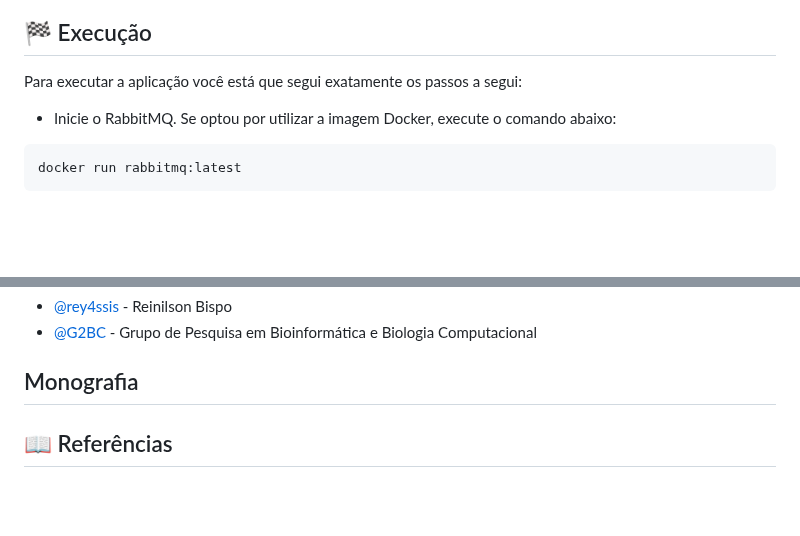
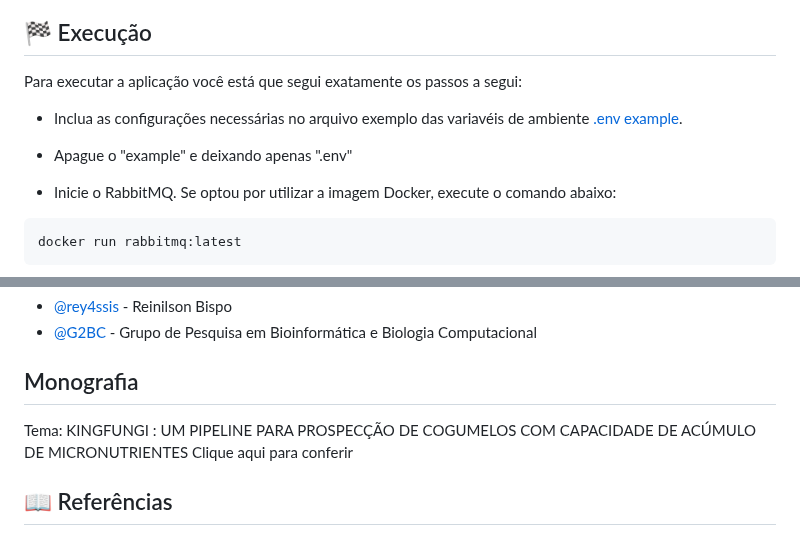
Before and after one commit to G2BC/King_fungi, a Markdown page: README.md, 2 parts joined by grey strips. GitHub-like rendering; blank space fills up the shorter version.

Commit message:
modificando o reame

````diff
--- a/README.md
+++ b/README.md
@@ -136,6 +137,10 @@ docker pull rabbitmq:latest
 
 Para executar a aplicação você está que segui exatamente os passos a segui:
 
+- Inclua as configurações necessárias no arquivo exemplo das variavéis de ambiente <a href=".env example">.env example</a>.
+
+ - Apague o "example" e deixando apenas ".env"
+
 - Inicie o RabbitMQ. Se optou por utilizar a imagem Docker, execute o comando abaixo:
 ```
 docker run rabbitmq:latest
@@ -155,7 +160,9 @@ python3 app.py
 - [@G2BC](https://github.com/G2BC/KingFungi) - Grupo de Pesquisa em Bioinformática e Biologia Computacional
 
 ## Monografia <a name="monografia"></a>
-
+Tema: KINGFUNGI : UM PIPELINE PARA PROSPECÇÃO DE COGUMELOS
+COM CAPACIDADE DE ACÚMULO DE MICRONUTRIENTES
+<a href="">Clique aqui para conferir</a>
 ## 📖 Referências <a name = "acknowledgement"></a>
 
 - **Artigo:** https://www.biorxiv.org/content/10.1101/2022.04.08.487609v1
````
Also changed, not shown: other parts of README.md (+2 -1 lines).
